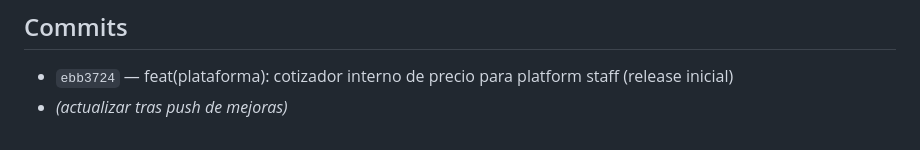
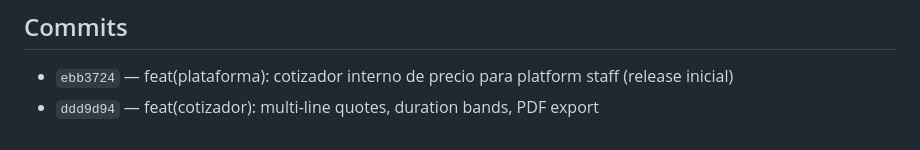
Before and after one commit to jonyts25/ligapro, a Markdown page: docs/reports/FEATURE_COTIZADOR_INTERNO_REPORT.md, the part around the change. Drawn GitHub-style.

Commit message:
docs: update cotizador report with improvements
Co-authored-by: jonyts25 <jonyts25@users.noreply.github.com>

```diff
--- a/docs/reports/FEATURE_COTIZADOR_INTERNO_REPORT.md
+++ b/docs/reports/FEATURE_COTIZADOR_INTERNO_REPORT.md
@@ -76,4 +76,4 @@ Schema/RPC, persistencia, datos reales de clientes, logo en PDF, acceso no-staff
 ## Commits
 
 - `ebb3724` — feat(plataforma): cotizador interno de precio para platform staff (release inicial)
-- *(actualizar tras push de mejoras)*
+- `ddd9d94` — feat(cotizador): multi-line quotes, duration bands, PDF export
```
